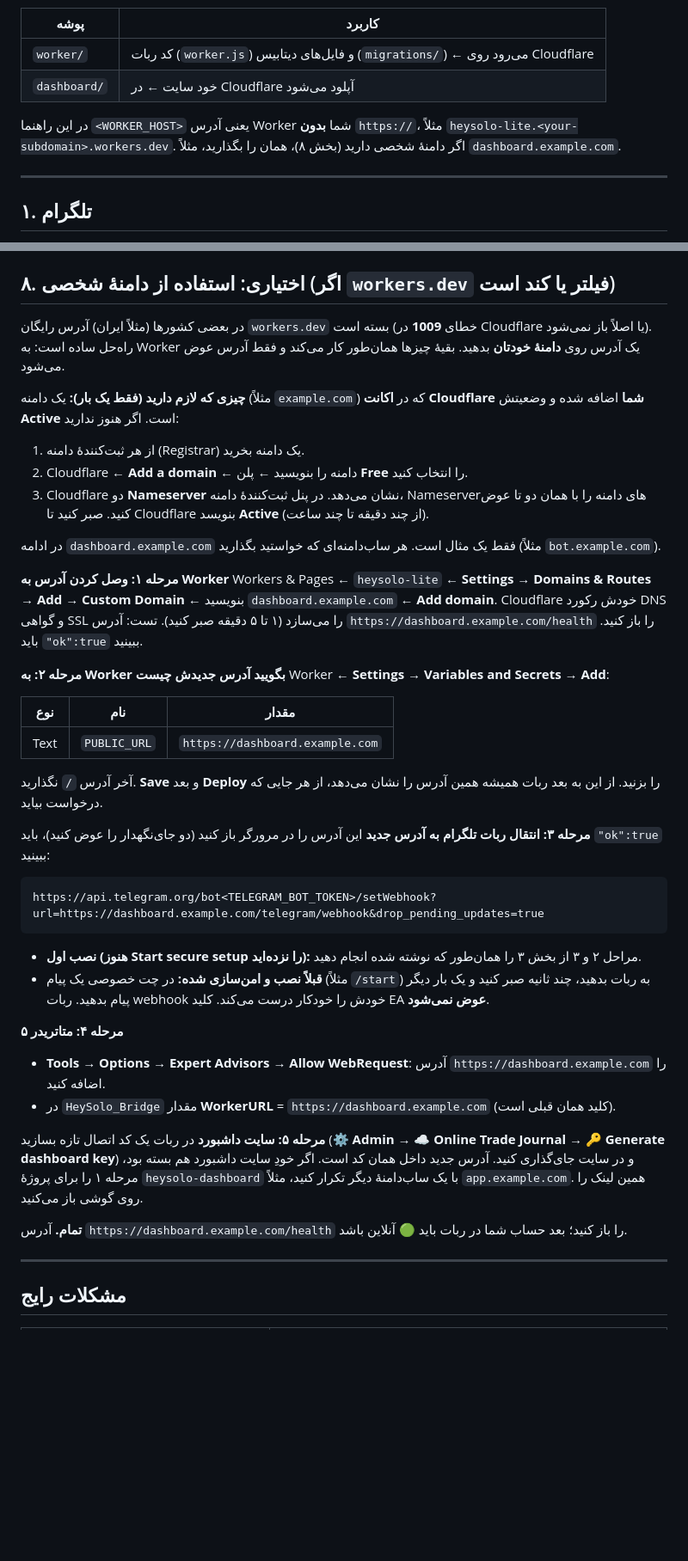
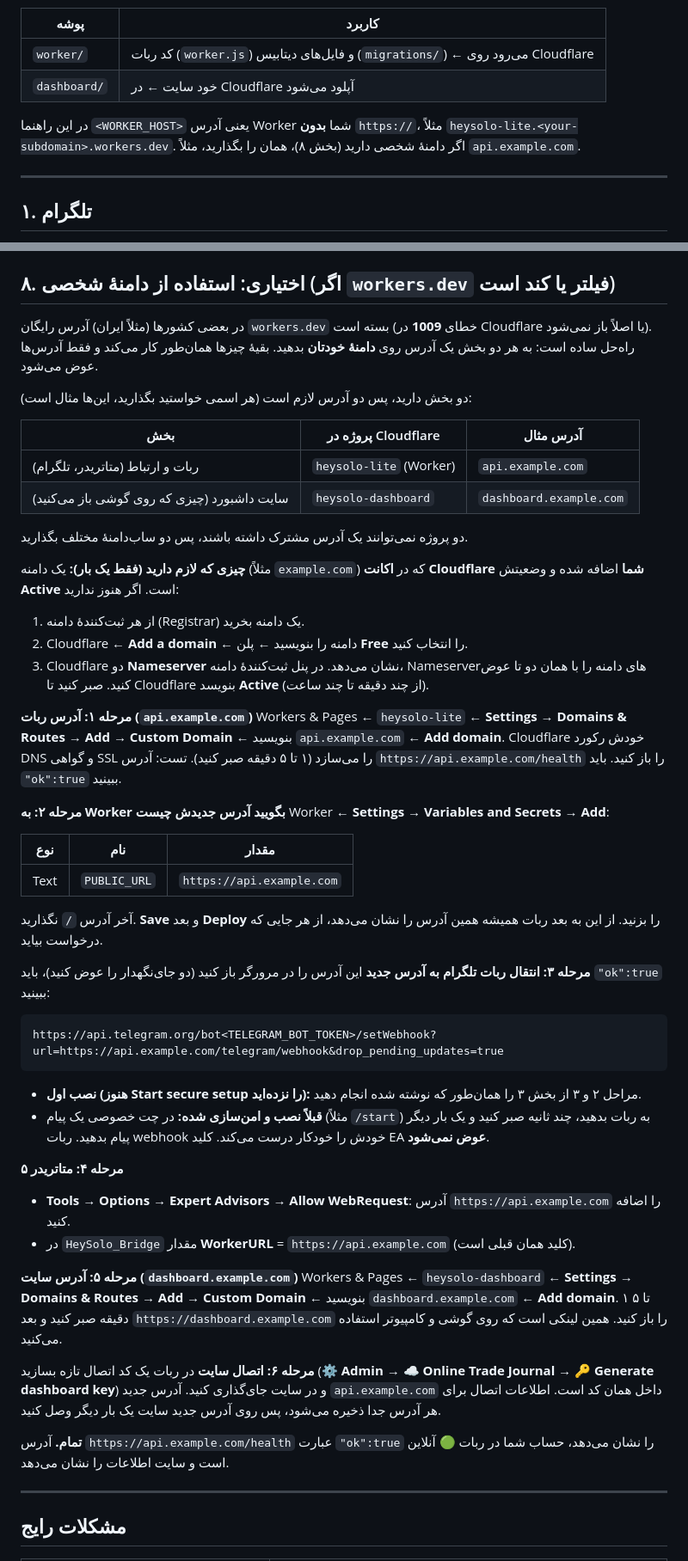
Before and after one commit to Mahersaber2024/Heysolo, a Markdown page: Hey-Solo-Lite/README_FA.md, 2 parts joined by grey strips. Shown at 86% size. Drawn GitHub-style; blank space fills up the shorter version.

````diff
--- a/Hey-Solo-Lite/README_FA.md
+++ b/Hey-Solo-Lite/README_FA.md
@@ -9,7 +9,7 @@
 | `worker/` | کد ربات (`worker.js`) و فایل‌های دیتابیس (`migrations/`) ← می‌رود روی Cloudflare |
 | `dashboard/` | خود سایت ← در Cloudflare آپلود می‌شود |
 
-در این راهنما `<WORKER_HOST>` یعنی آدرس Worker شما **بدون** `https://`، مثلاً `heysolo-lite.<your-subdomain>.workers.dev`. اگر دامنهٔ شخصی دارید (بخش ۸)، همان را بگذارید، مثلاً `dashboard.example.com`.
+در این راهنما `<WORKER_HOST>` یعنی آدرس Worker شما **بدون** `https://`، مثلاً `heysolo-lite.<your-subdomain>.workers.dev`. اگر دامنهٔ شخصی دارید (بخش ۸)، همان را بگذارید، مثلاً `api.example.com`.
 
 ---
 
@@ -156,7 +156,16 @@ https://api.telegram.org/bot<TELEGRAM_BOT_TOKEN>/setWebhook?url=https://<WORKER_
 
 ## ۸. اختیاری: استفاده از دامنهٔ شخصی (اگر `workers.dev` فیلتر یا کند است)
 
-در بعضی کشورها (مثلاً ایران) آدرس رایگان `workers.dev` بسته است (خطای **1009** در Cloudflare یا اصلاً باز نمی‌شود). راه‌حل ساده است: به Worker یک آدرس روی **دامنهٔ خودتان** بدهید. بقیهٔ چیزها همان‌طور کار می‌کند و فقط آدرس عوض می‌شود.
+در بعضی کشورها (مثلاً ایران) آدرس رایگان `workers.dev` بسته است (خطای **1009** در Cloudflare یا اصلاً باز نمی‌شود). راه‌حل ساده است: به هر دو بخش یک آدرس روی **دامنهٔ خودتان** بدهید. بقیهٔ چیزها همان‌طور کار می‌کند و فقط آدرس‌ها عوض می‌شود.
+
+دو بخش دارید، پس دو آدرس لازم است (هر اسمی خواستید بگذارید، این‌ها مثال است):
+
+| بخش | پروژه در Cloudflare | آدرس مثال |
+|---|---|---|
+| ربات و ارتباط (متاتریدر، تلگرام) | `heysolo-lite` (Worker) | `api.example.com` |
+| سایت داشبورد (چیزی که روی گوشی باز می‌کنید) | `heysolo-dashboard` | `dashboard.example.com` |
+
+دو پروژه نمی‌توانند یک آدرس مشترک داشته باشند، پس دو ساب‌دامنهٔ مختلف بگذارید.
 
 **چیزی که لازم دارید (فقط یک بار):** یک دامنه (مثلاً `example.com`) که در **اکانت Cloudflare شما** اضافه شده و وضعیتش **Active** است. اگر هنوز ندارید:
 
@@ -164,18 +173,16 @@ https://api.telegram.org/bot<TELEGRAM_BOT_TOKEN>/setWebhook?url=https://<WORKER_
 2. Cloudflare ← **Add a domain** ← دامنه را بنویسید ← پلن **Free** را انتخاب کنید.
 3. Cloudflare دو **Nameserver** نشان می‌دهد. در پنل ثبت‌کنندهٔ دامنه، Nameserverهای دامنه را با همان دو تا عوض کنید. صبر کنید تا Cloudflare بنویسد **Active** (از چند دقیقه تا چند ساعت).
 
-در ادامه `dashboard.example.com` فقط یک مثال است. هر ساب‌دامنه‌ای که خواستید بگذارید (مثلاً `bot.example.com`).
-
-**مرحله ۱: وصل کردن آدرس به Worker**
-Workers & Pages ← `heysolo-lite` ← **Settings → Domains & Routes → Add → Custom Domain** ← بنویسید `dashboard.example.com` ← **Add domain**. Cloudflare خودش رکورد DNS و گواهی SSL را می‌سازد (۱ تا ۵ دقیقه صبر کنید).
-تست: آدرس `https://dashboard.example.com/health` را باز کنید. باید `"ok":true` ببینید.
+**مرحله ۱: آدرس ربات (`api.example.com`)**
+Workers & Pages ← `heysolo-lite` ← **Settings → Domains & Routes → Add → Custom Domain** ← بنویسید `api.example.com` ← **Add domain**. Cloudflare خودش رکورد DNS و گواهی SSL را می‌سازد (۱ تا ۵ دقیقه صبر کنید).
+تست: آدرس `https://api.example.com/health` را باز کنید. باید `"ok":true` ببینید.
 
 **مرحله ۲: به Worker بگویید آدرس جدیدش چیست**
 Worker ← **Settings → Variables and Secrets → Add**:
 
 | نوع | نام | مقدار |
 |---|---|---|
-| Text | `PUBLIC_URL` | `https://dashboard.example.com` |
+| Text | `PUBLIC_URL` | `https://api.example.com` |
 
 آخر آدرس `/` نگذارید. **Save** و بعد **Deploy** را بزنید. از این به بعد ربات همیشه همین آدرس را نشان می‌دهد، از هر جایی که درخواست بیاید.
 
@@ -183,21 +190,23 @@ Worker ← **Settings → Variables and Secrets → Add**:
 این آدرس را در مرورگر باز کنید (دو جای‌نگهدار را عوض کنید)، باید `"ok":true` ببینید:
 
 ```text
-https://api.telegram.org/bot<TELEGRAM_BOT_TOKEN>/setWebhook?url=https://dashboard.example.com/telegram/webhook&drop_pending_updates=true
+https://api.telegram.org/bot<TELEGRAM_BOT_TOKEN>/setWebhook?url=https://api.example.com/telegram/webhook&drop_pending_updates=true
 ```
 
 - **نصب اول (هنوز Start secure setup را نزده‌اید):** مراحل ۲ و ۳ از بخش ۳ را همان‌طور که نوشته شده انجام دهید.
 - **قبلاً نصب و امن‌سازی شده:** در چت خصوصی یک پیام (مثلاً `/start`) به ربات بدهید، چند ثانیه صبر کنید و یک بار دیگر پیام بدهید. ربات webhook خودش را خودکار درست می‌کند. کلید EA **عوض نمی‌شود**.
 
 **مرحله ۴: متاتریدر ۵**
-- **Tools → Options → Expert Advisors → Allow WebRequest**: آدرس `https://dashboard.example.com` را اضافه کنید.
-- در `HeySolo_Bridge` مقدار **WorkerURL** = `https://dashboard.example.com` (کلید همان قبلی است).
+- **Tools → Options → Expert Advisors → Allow WebRequest**: آدرس `https://api.example.com` را اضافه کنید.
+- در `HeySolo_Bridge` مقدار **WorkerURL** = `https://api.example.com` (کلید همان قبلی است).
 
-**مرحله ۵: سایت داشبورد**
-در ربات یک کد اتصال تازه بسازید (**⚙️ Admin → ☁️ Online Trade Journal → 🔑 Generate dashboard key**) و در سایت جای‌گذاری کنید. آدرس جدید داخل همان کد است.
-اگر خودِ سایت داشبورد هم بسته بود، مرحله ۱ را برای پروژهٔ `heysolo-dashboard` با یک ساب‌دامنهٔ دیگر تکرار کنید، مثلاً `app.example.com`. همین لینک را روی گوشی باز می‌کنید.
+**مرحله ۵: آدرس سایت (`dashboard.example.com`)**
+Workers & Pages ← `heysolo-dashboard` ← **Settings → Domains & Routes → Add → Custom Domain** ← بنویسید `dashboard.example.com` ← **Add domain**. ۱ تا ۵ دقیقه صبر کنید و بعد `https://dashboard.example.com` را باز کنید. همین لینکی است که روی گوشی و کامپیوتر استفاده می‌کنید.
 
-**تمام.** آدرس `https://dashboard.example.com/health` را باز کنید؛ بعد حساب شما در ربات باید 🟢 آنلاین باشد.
+**مرحله ۶: اتصال سایت**
+در ربات یک کد اتصال تازه بسازید (**⚙️ Admin → ☁️ Online Trade Journal → 🔑 Generate dashboard key**) و در سایت جای‌گذاری کنید. آدرس جدید `api.example.com` داخل همان کد است. اطلاعات اتصال برای هر آدرس جدا ذخیره می‌شود، پس روی آدرس جدید سایت یک بار دیگر وصل کنید.
+
+**تمام.** آدرس `https://api.example.com/health` عبارت `"ok":true` را نشان می‌دهد، حساب شما در ربات 🟢 آنلاین است و سایت اطلاعات را نشان می‌دهد.
 
 ---
 
````
Also changed, not shown: Hey-Solo-Lite/README.md (+24 -15 lines).
